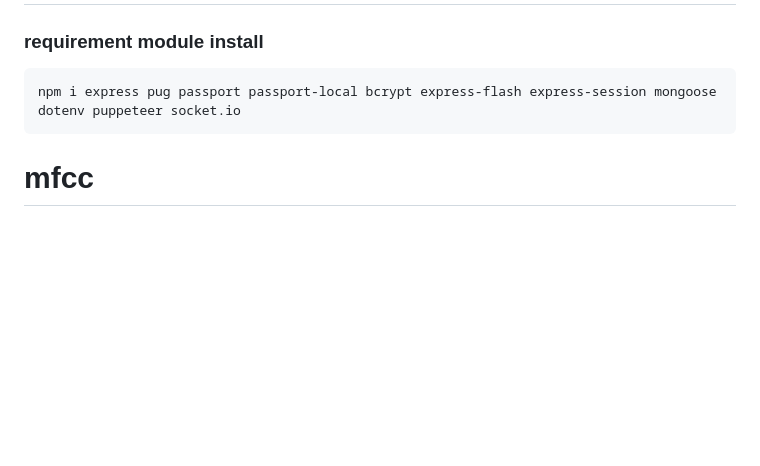
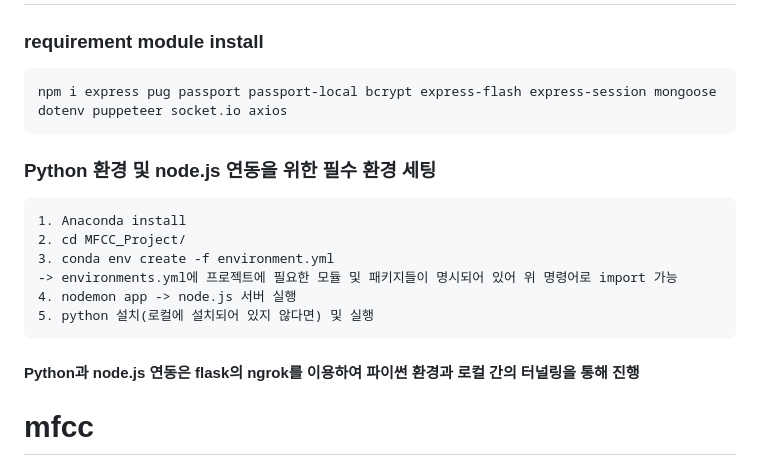
Before and after one commit to modelable/VoiceForensics, a Markdown page: README.md, the part around the change. GitHub-like rendering; blank space fills up the shorter version.

```diff
--- a/README.md
+++ b/README.md
@@ -1,8 +1,16 @@
 # Develop Environment Configuration
 ### requirement module install
 
-    npm i express pug passport passport-local bcrypt express-flash express-session mongoose dotenv puppeteer socket.io
+    npm i express pug passport passport-local bcrypt express-flash express-session mongoose dotenv puppeteer socket.io axios
 
+### Python 환경 및 node.js 연동을 위한 필수 환경 세팅
+    1. Anaconda install
+    2. cd MFCC_Project/
+    3. conda env create -f environment.yml
+    -> environments.yml에 프로젝트에 필요한 모듈 및 패키지들이 명시되어 있어 위 명령어로 import 가능
+    4. nodemon app -> node.js 서버 실행
+    5. python 설치(로컬에 설치되어 있지 않다면) 및 실행
+#### Python과 node.js 연동은 flask의 ngrok를 이용하여 파이썬 환경과 로컬 간의 터널링을 통해 진행
 
 # mfcc
 Node.JS implementation of the MFCC (Mel Frequency Cepstrum Coefficients) algorithm.
```
